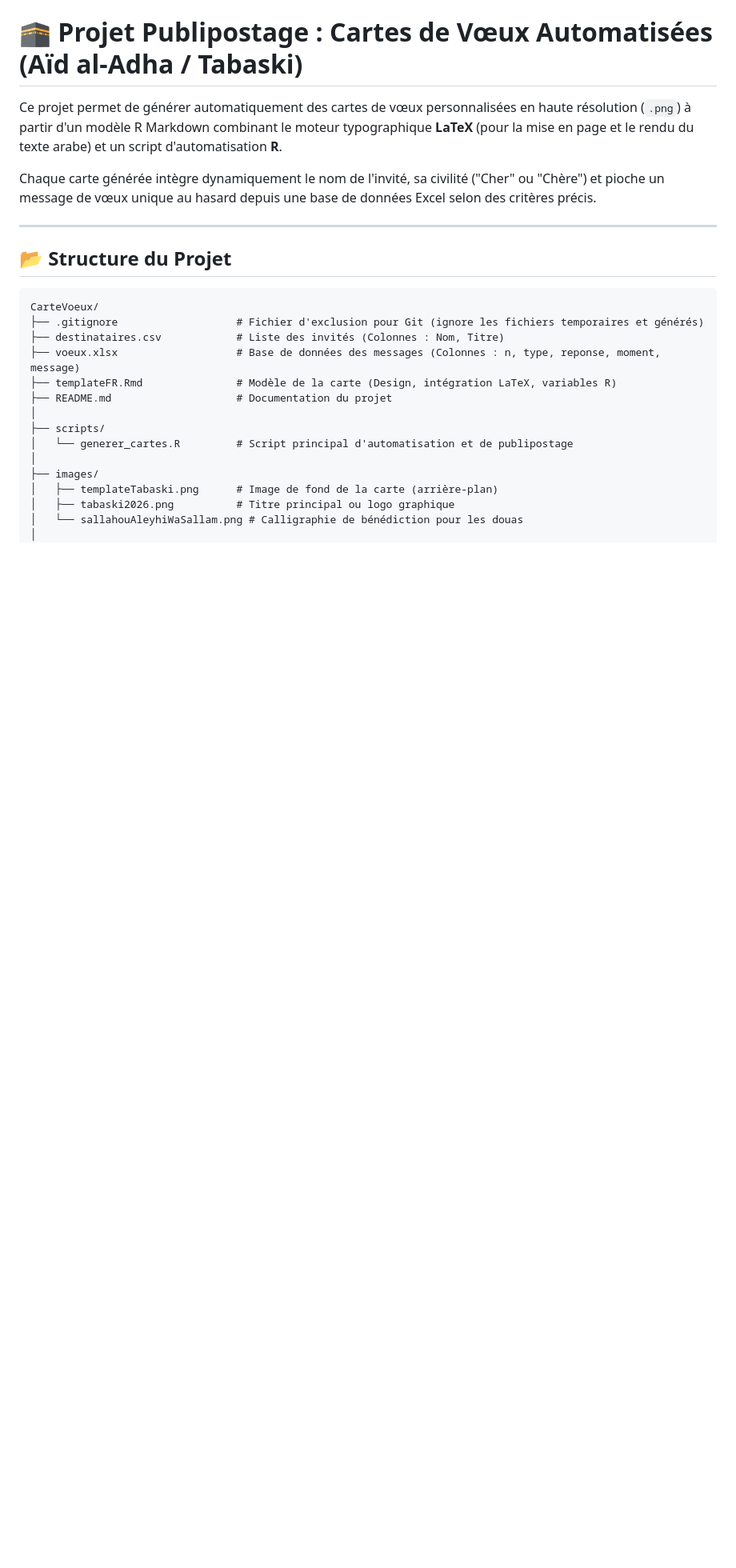
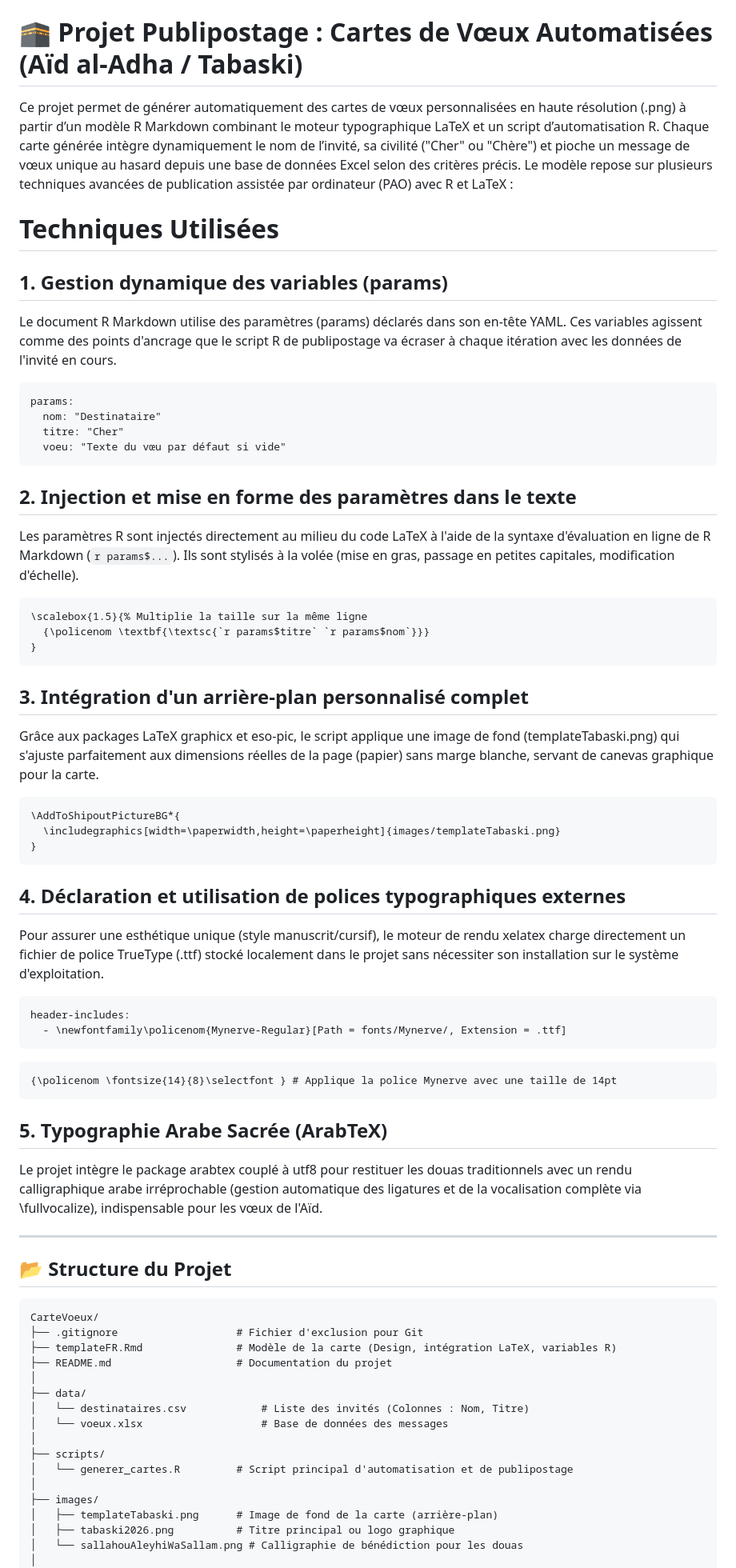
Before and after one commit to aliouneriddle/CarteVoeux, a Markdown page: README.md, the part around one of its changes. Shown at 80% size. Drawn GitHub-style; blank space fills up the shorter version.

Commit message:
Revue du readme.md

````diff
--- a/README.md
+++ b/README.md
@@ -1,8 +1,55 @@
 # 🕋 Projet Publipostage : Cartes de Vœux Automatisées (Aïd al-Adha / Tabaski)
 
-Ce projet permet de générer automatiquement des cartes de vœux personnalisées en haute résolution (`.png`) à partir d'un modèle R Markdown combinant le moteur typographique **LaTeX** (pour la mise en page et le rendu du texte arabe) et un script d'automatisation **R**.
+Ce projet permet de générer automatiquement des cartes de vœux personnalisées en haute résolution (.png) à partir d’un modèle R Markdown combinant le moteur typographique LaTeX et un script d’automatisation R.
+Chaque carte générée intègre dynamiquement le nom de l’invité, sa civilité ("Cher" ou "Chère") et pioche un message de vœux unique au hasard depuis une base de données Excel selon des critères précis.
+Le modèle repose sur plusieurs techniques avancées de publication assistée par ordinateur (PAO) avec R et LaTeX :
 
-Chaque carte générée intègre dynamiquement le nom de l'invité, sa civilité ("Cher" ou "Chère") et pioche un message de vœux unique au hasard depuis une base de données Excel selon des critères précis.
+# Techniques Utilisées
+
+## 1. Gestion dynamique des variables (params)
+Le document R Markdown utilise des paramètres (params) déclarés dans son en-tête YAML. Ces variables agissent comme des points d'ancrage que le script R de publipostage va écraser à chaque itération avec les données de l'invité en cours.
+
+```text
+params:
+  nom: "Destinataire"
+  titre: "Cher"
+  voeu: "Texte du vœu par défaut si vide"
+```
+
+## 2. Injection et mise en forme des paramètres dans le texte
+Les paramètres R sont injectés directement au milieu du code LaTeX à l'aide de la syntaxe d'évaluation en ligne de R Markdown (`r params$...`). Ils sont stylisés à la volée (mise en gras, passage en petites capitales, modification d'échelle).
+
+```text
+\scalebox{1.5}{% Multiplie la taille sur la même ligne
+  {\policenom \textbf{\textsc{`r params$titre` `r params$nom`}}}
+}
+```
+
+## 3. Intégration d'un arrière-plan personnalisé complet
+Grâce aux packages LaTeX graphicx et eso-pic, le script applique une image de fond (templateTabaski.png) qui s'ajuste parfaitement aux dimensions réelles de la page (papier) sans marge blanche, servant de canevas graphique pour la carte.
+
+```text
+\AddToShipoutPictureBG*{
+  \includegraphics[width=\paperwidth,height=\paperheight]{images/templateTabaski.png}
+}
+```
+
+## 4. Déclaration et utilisation de polices typographiques externes
+Pour assurer une esthétique unique (style manuscrit/cursif), le moteur de rendu xelatex charge directement un fichier de police TrueType (.ttf) stocké localement dans le projet sans nécessiter son installation sur le système d'exploitation.
+
+```text
+header-includes:
+  - \newfontfamily\policenom{Mynerve-Regular}[Path = fonts/Mynerve/, Extension = .ttf]
+```
+
+
+```text
+{\policenom \fontsize{14}{8}\selectfont } # Applique la police Mynerve avec une taille de 14pt
+```
+
+## 5. Typographie Arabe Sacrée (ArabTeX)
+Le projet intègre le package arabtex couplé à utf8 pour restituer les douas traditionnels avec un rendu calligraphique arabe irréprochable (gestion automatique des ligatures et de la vocalisation complète via \fullvocalize), indispensable pour les vœux de l'Aïd.
+
 
 ---
 
@@ -10,11 +57,13 @@ Chaque carte générée intègre dynamiquement le nom de l'invité, sa civilité
 
 ```text
 CarteVoeux/
-├── .gitignore                   # Fichier d'exclusion pour Git (ignore les fichiers temporaires et générés)
-├── destinataires.csv            # Liste des invités (Colonnes : Nom, Titre)
-├── voeux.xlsx                   # Base de données des messages (Colonnes : n, type, reponse, moment, message)
+├── .gitignore                   # Fichier d'exclusion pour Git
 ├── templateFR.Rmd               # Modèle de la carte (Design, intégration LaTeX, variables R)
 ├── README.md                    # Documentation du projet
+│
+├── data/
+│   └── destinataires.csv            # Liste des invités (Colonnes : Nom, Titre)
+│   └── voeux.xlsx                   # Base de données des messages
 │
 ├── scripts/
 │   └── generer_cartes.R         # Script principal d'automatisation et de publipostage
````
Also changed, not shown: other parts of README.md (+80 -8 lines).
